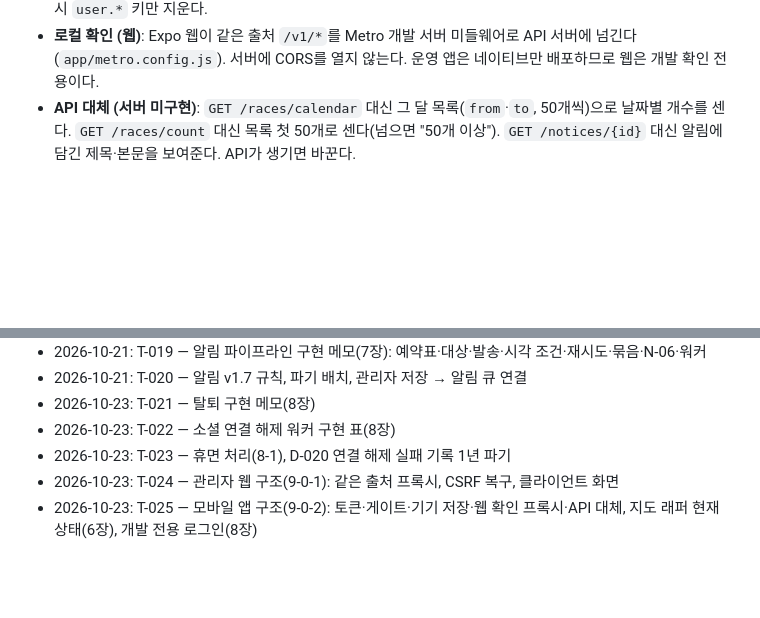
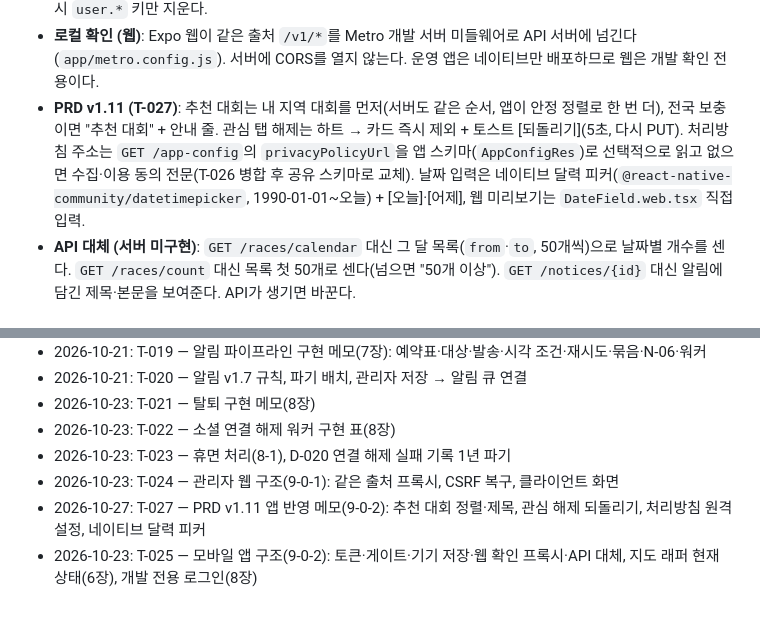
Before and after one commit to CHANOH5/runner, a Markdown page: docs/tech/03-architecture.md, 2 parts joined by grey strips. Drawn GitHub-style; blank space fills up the shorter version.

Commit message:
docs: T-027 — tech/03 앱 메모, handoff
Co-Authored-By: Claude Opus 5.5 <noreply@anthropic.com>

```diff
--- a/docs/tech/03-architecture.md
+++ b/docs/tech/03-architecture.md
@@ -317,6 +317,7 @@ app/src/
 - **공통 헤더**: `X-App-Version`(스토어 버전, 웹은 app.json), `X-Platform`, `X-Device-Id`(설치 시 생성해 기기 저장소에 보관). 생성형 POST는 `Idempotency-Key`.
 - **기기 저장 (서버 저장 없음)**: 복귀 질문 제한(대회별 무시 횟수·마지막 시각·완료), 공식 접수 안내 "다시 보지 않기", 대회 필터·보기, 최근 검색어, 마지막 지도 앱, 만 14세 미만 24시간 차단, 알림 권한 시트 1회. 로그아웃·탈퇴 시 `user.*` 키만 지운다.
 - **로컬 확인 (웹)**: Expo 웹이 같은 출처 `/v1/*`를 Metro 개발 서버 미들웨어로 API 서버에 넘긴다 (`app/metro.config.js`). 서버에 CORS를 열지 않는다. 운영 앱은 네이티브만 배포하므로 웹은 개발 확인 전용이다.
+- **PRD v1.11 (T-027)**: 추천 대회는 내 지역 대회를 먼저(서버도 같은 순서, 앱이 안정 정렬로 한 번 더), 전국 보충이면 "추천 대회" + 안내 줄. 관심 탭 해제는 하트 → 카드 즉시 제외 + 토스트 [되돌리기](5초, 다시 PUT). 처리방침 주소는 `GET /app-config`의 `privacyPolicyUrl`을 앱 스키마(`AppConfigRes`)로 선택적으로 읽고 없으면 수집·이용 동의 전문(T-026 병합 후 공유 스키마로 교체). 날짜 입력은 네이티브 달력 피커(`@react-native-community/datetimepicker`, 1990-01-01~오늘) + [오늘]·[어제], 웹 미리보기는 `DateField.web.tsx` 직접 입력.
 - **API 대체 (서버 미구현)**: `GET /races/calendar` 대신 그 달 목록(`from`·`to`, 50개씩)으로 날짜별 개수를 센다. `GET /races/count` 대신 목록 첫 50개로 센다(넘으면 "50개 이상"). `GET /notices/{id}` 대신 알림에 담긴 제목·본문을 보여준다. API가 생기면 바꾼다.
 
 ## 9. 앱 원격 설정 · 강제 업데이트
@@ -339,4 +340,5 @@ app/src/
 - 2026-10-23: T-022 — 소셜 연결 해제 워커 구현 표(8장)
 - 2026-10-23: T-023 — 휴면 처리(8-1), D-020 연결 해제 실패 기록 1년 파기
 - 2026-10-23: T-024 — 관리자 웹 구조(9-0-1): 같은 출처 프록시, CSRF 복구, 클라이언트 화면
+- 2026-10-27: T-027 — PRD v1.11 앱 반영 메모(9-0-2): 추천 대회 정렬·제목, 관심 해제 되돌리기, 처리방침 원격 설정, 네이티브 달력 피커
 - 2026-10-23: T-025 — 모바일 앱 구조(9-0-2): 토큰·게이트·기기 저장·웹 확인 프록시·API 대체, 지도 래퍼 현재 상태(6장), 개발 전용 로그인(8장)
```
Also changed, not shown: docs/handoff/20261027-developer-orchestrator-t027-done.md (added, +26 -0 lines).
